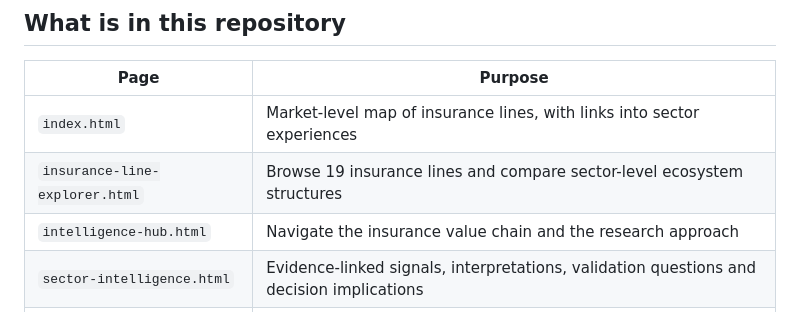
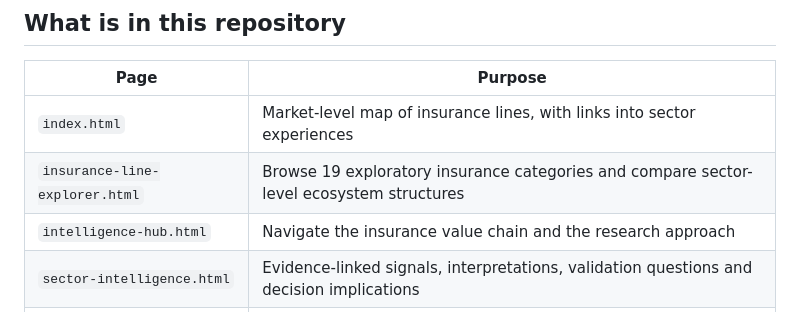
Before and after one commit to mohammedabdallahpharm-create/uae-ecosystem-full-explorer, a Markdown page: README.md, the part around the change. GitHub-like rendering.

Commit message:
Update README to reflect exploratory categories and current navigation

```diff
--- a/README.md
+++ b/README.md
@@ -11,7 +11,7 @@ A static, bilingual (English/Arabic) portfolio prototype for understanding the U
 | Page | Purpose |
 |---|---|
 | `index.html` | Market-level map of insurance lines, with links into sector experiences |
-| `insurance-line-explorer.html` | Browse 19 insurance lines and compare sector-level ecosystem structures |
+| `insurance-line-explorer.html` | Browse 19 exploratory insurance categories and compare sector-level ecosystem structures |
 | `intelligence-hub.html` | Navigate the insurance value chain and the research approach |
 | `sector-intelligence.html` | Evidence-linked signals, interpretations, validation questions and decision implications |
 | `health-insurance.html` | Detailed health-insurance ecosystem explorer |
```
